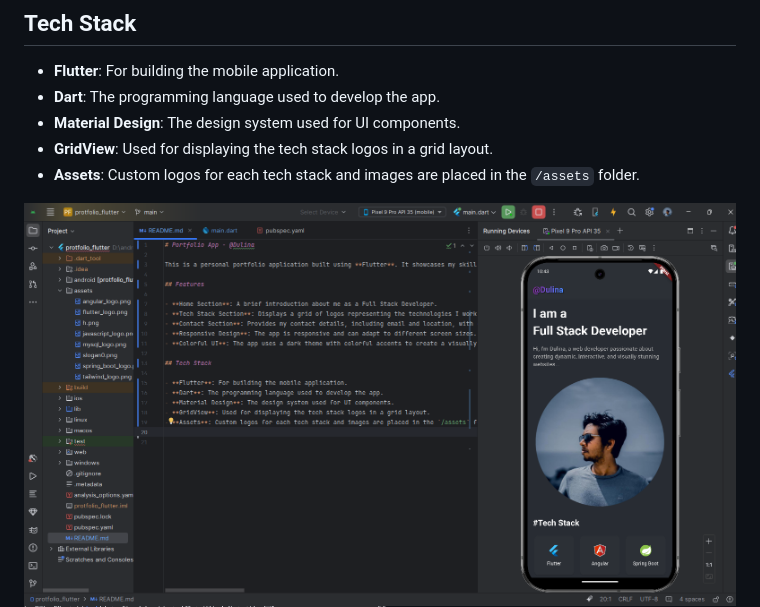
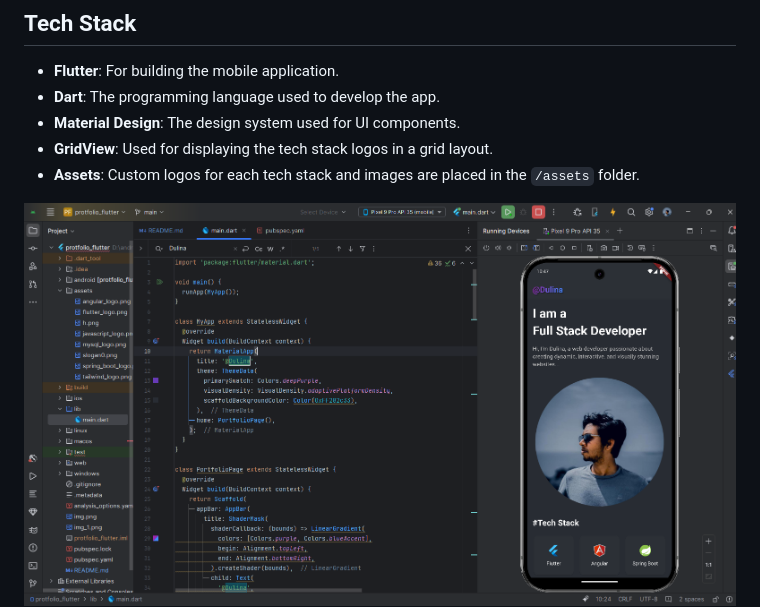
Before and after one commit to dulina2004/professional-profile-ui-flutter, a Markdown page: README.md, the part around the change. Rendered like a GitHub page; pictures changed too: img_2.png (added).

Commit message:
updated redme 2

```diff
--- a/README.md
+++ b/README.md
@@ -11,5 +11,5 @@ This is a personal portfolio application built using **Flutter**. It showcases m
 - **GridView**: Used for displaying the tech stack logos in a grid layout.
 - **Assets**: Custom logos for each tech stack and images are placed in the `/assets` folder.
 
-![img.png](img.png)
+![img_2.png](img_2.png)
 ![img_1.png](img_1.png)
```
